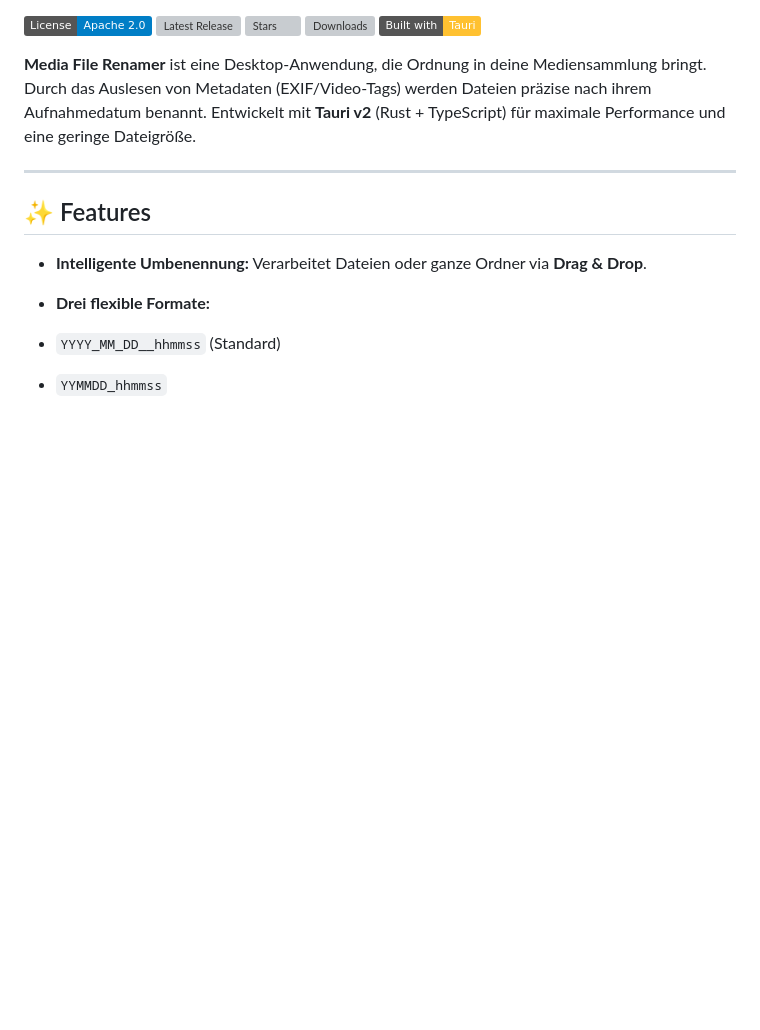
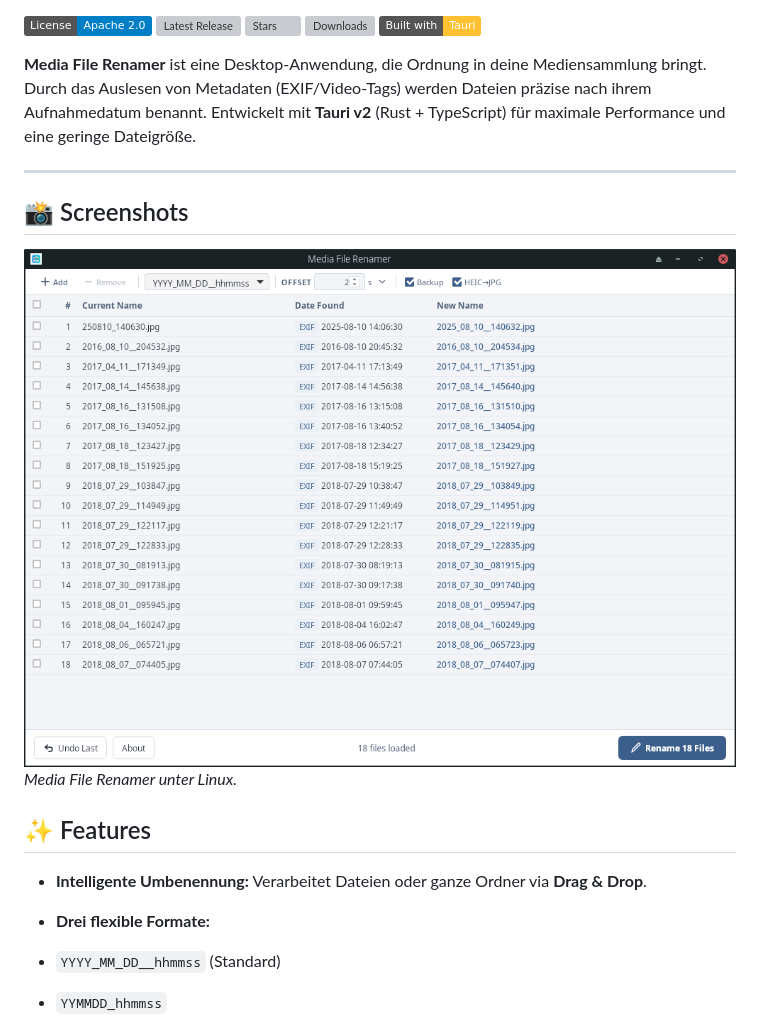
Before and after one commit to fly2nbc-oss/media-file-renamer, a Markdown page: README.md, the part around the change. Drawn GitHub-style; badges without logos; blank space fills up the shorter version; grey boxes are pictures that could not be loaded.

```diff
--- a/README.md
+++ b/README.md
@@ -11,6 +11,11 @@
 **Media File Renamer** ist eine Desktop-Anwendung, die Ordnung in deine Mediensammlung bringt. Durch das Auslesen von Metadaten (EXIF/Video-Tags) werden Dateien präzise nach ihrem Aufnahmedatum benannt. Entwickelt mit **Tauri v2** (Rust + TypeScript) für maximale Performance und eine geringe Dateigröße.
 
 ---
+
+## 📸 Screenshots
+
+![Demo Linux](screenshots/demo-linux.png)
+*Media File Renamer unter Linux.*
 
 ## ✨ Features
 
```
